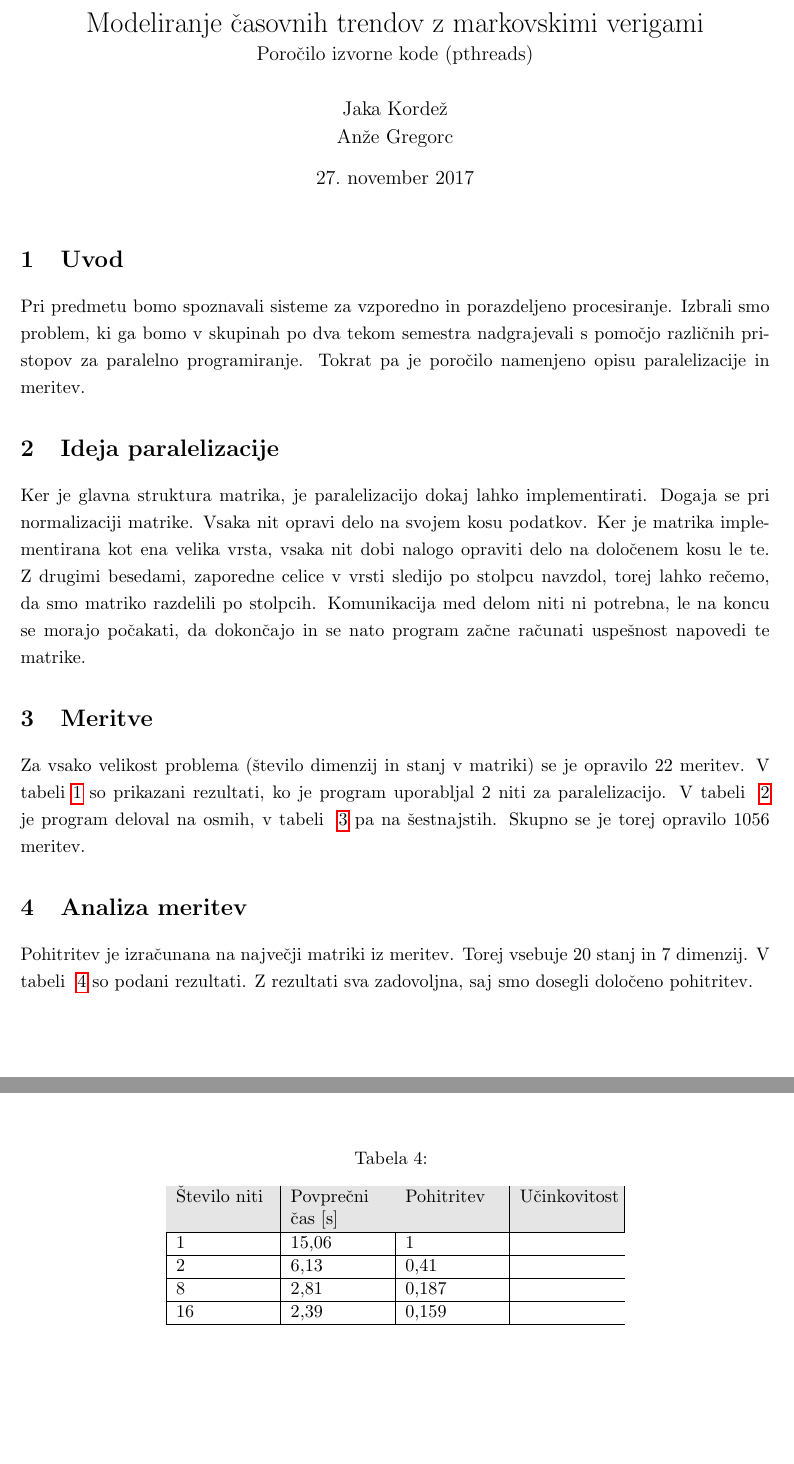
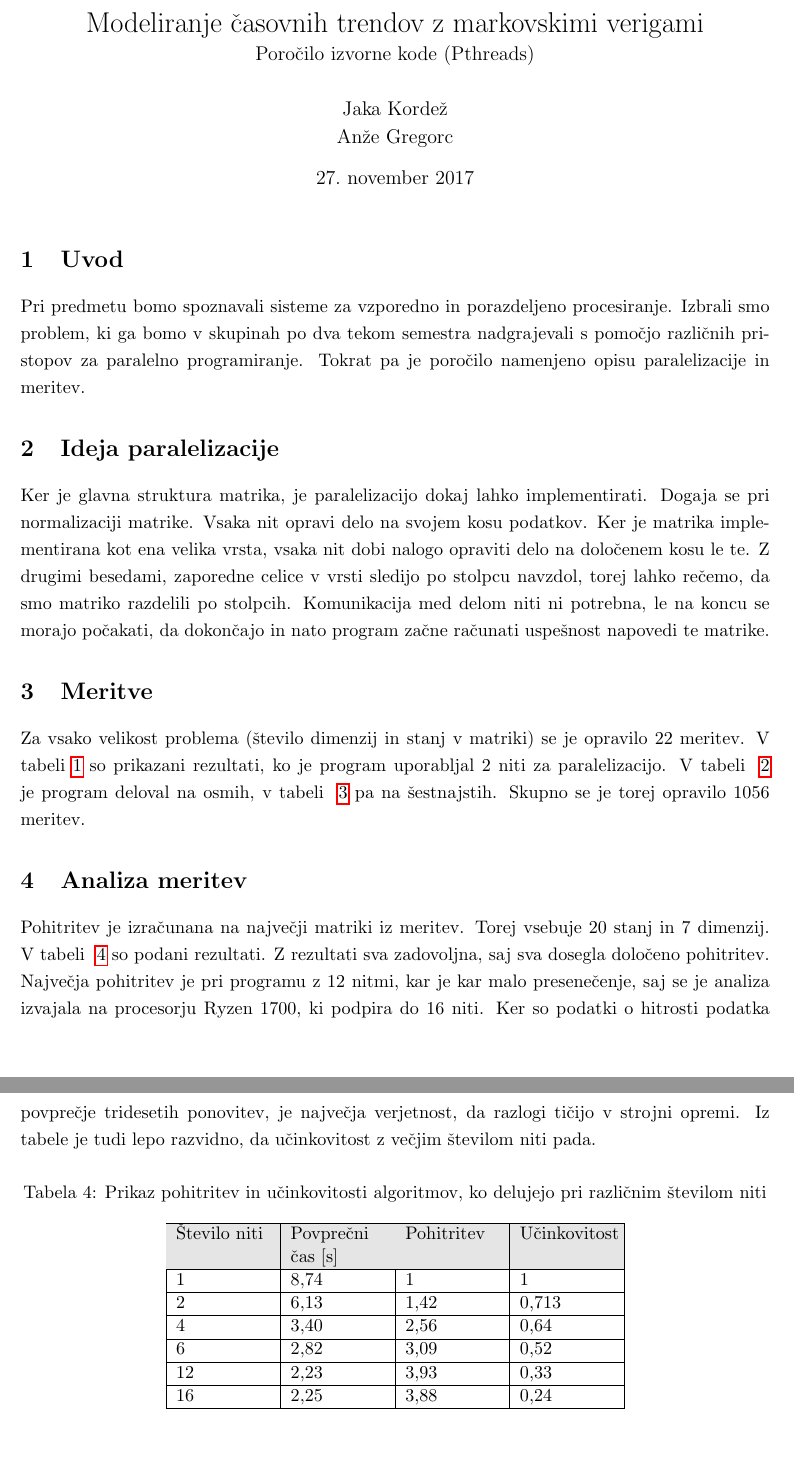
Before and after one commit to jakakordez/modeliranje_trendov, a LaTeX document (Porocilo/Porocilo2.tex): two parts of pages 1 and 2 of 2 before the commit and two parts of pages 1 and 3 of 3 after it, joined at a grey line, cut so that both start at the same text, the shorter picture padded with empty space. Compiled offline with pdfLaTeX.

Commit message:
Report 2 final version

```diff
--- a/Porocilo/Porocilo2.tex
+++ b/Porocilo/Porocilo2.tex
@@ -35,7 +35,7 @@ basicstyle=\ttfamily\footnotesize\setstretch{1},
 backgroundcolor=\color{light-gray},
 }
 
-\title{Modeliranje časovnih trendov z markovskimi verigami \\ \large  Poročilo izvorne kode (pthreads)}
+\title{Modeliranje časovnih trendov z markovskimi verigami \\ \large  Poročilo izvorne kode (Pthreads)}
 \author{Jaka Kordež \\ Anže Gregorc}
 \date{\today}
 
@@ -49,7 +49,7 @@ Pri predmetu bomo spoznavali sisteme za vzporedno in porazdeljeno procesiranje.
 
 \section{Ideja paralelizacije}
 
-Ker je glavna struktura matrika, je paralelizacijo dokaj lahko implementirati. Dogaja se pri normalizaciji matrike. Vsaka nit opravi delo na svojem kosu podatkov. Ker je matrika implementirana kot ena velika vrsta, vsaka nit dobi nalogo opraviti delo na določenem kosu le te. Z drugimi besedami, zaporedne celice v vrsti sledijo po stolpcu navzdol, torej lahko rečemo, da smo matriko razdelili po stolpcih. Komunikacija med delom niti ni potrebna, le na koncu se morajo počakati, da dokončajo in se nato program začne računati uspešnost napovedi te matrike.
+Ker je glavna struktura matrika, je paralelizacijo dokaj lahko implementirati. Dogaja se pri normalizaciji matrike. Vsaka nit opravi delo na svojem kosu podatkov. Ker je matrika implementirana kot ena velika vrsta, vsaka nit dobi nalogo opraviti delo na določenem kosu le te. Z drugimi besedami, zaporedne celice v vrsti sledijo po stolpcu navzdol, torej lahko rečemo, da smo matriko razdelili po stolpcih. Komunikacija med delom niti ni potrebna, le na koncu se morajo počakati, da dokončajo in nato program začne računati uspešnost napovedi te matrike.
 
 \section{Meritve}
 Za vsako velikost problema (število dimenzij in stanj v matriki) se je opravilo 22 meritev. V tabeli~\ref{tab1} so prikazani rezultati, ko je program uporabljal 2 niti za paralelizacijo. V tabeli ~\ref{tab2} je program deloval na osmih, v tabeli ~\ref{tab3} pa na šestnajstih. Skupno se je torej opravilo 1056 meritev.
@@ -106,19 +106,21 @@ Za vsako velikost problema (število dimenzij in stanj v matriki) se je opravilo
 
 \section{Analiza meritev}
 
-Pohitritev je izračunana na največji matriki iz meritev. Torej vsebuje 20 stanj in 7 dimenzij. V tabeli ~\ref{analiza1} so podani rezultati. Z rezultati sva zadovoljna, saj smo dosegli določeno pohitritev.
+Pohitritev je izračunana na največji matriki iz meritev. Torej vsebuje 20 stanj in 7 dimenzij. V tabeli ~\ref{analiza1} so podani rezultati. Z rezultati sva zadovoljna, saj sva dosegla določeno pohitritev. Največja pohitritev je pri programu z 12 nitmi, kar je kar malo presenečenje, saj se je analiza izvajala na procesorju Ryzen 1700, ki podpira do 16 niti. Ker so podatki o hitrosti podatka povprečje tridesetih ponovitev, je največja verjetnost, da razlogi tičijo v strojni opremi. Iz tabele je tudi lepo razvidno, da učinkovitost z večjim številom niti pada.
 
 \begin{table}[htbp]
-\caption{}
+\caption{Prikaz pohitritev in učinkovitosti algoritmov, ko delujejo pri različnim številom niti}
 \label{analiza1}
 \begin{center}
 \begin{tabular}{|p{2cm}| p{2cm} | p{2cm}| p{2cm}| }
  \hline
 \cellcolor[gray]{0.9} Število niti &\cellcolor[gray]{0.9}  Povprečni čas [s] & \cellcolor[gray]{0.9}  Pohitritev & \cellcolor[gray]{0.9}  Učinkovitost \\ \hline
-1 & 15,06 & 1 \\ \hline
-2 & 6,13 & 0,41 \\ \hline
-8 & 2,81 & 0,187\\ \hline
-16 & 2,39 & 0,159 \\ \hline
+1 & 8,74 & 1 & 1 \\ \hline
+2 & 6,13 & 1,42 & 0,713 \\ \hline
+4 & 3,40 & 2,56 & 0,64 \\ \hline
+6 & 2,82 & 3,09 & 0,52 \\ \hline
+12 & 2,23 & 3,93 & 0,33 \\ \hline
+16 & 2,25 & 3,88 & 0,24 \\ \hline
 \end{tabular}
 \end{center}
 \end{table}
```
Also changed, not shown: Porocilo/Porocilo2.pdf, 1 other file.
